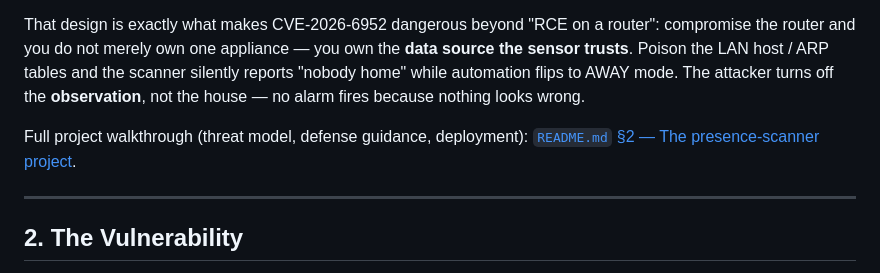
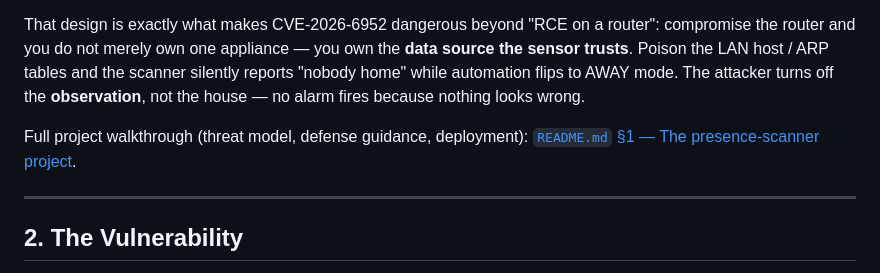
Before and after one commit to whoiscijferslot/presence-scanner, a Markdown page: REPORT.md, the part around one of its changes. GitHub-like rendering.

Commit message:
Update README.md section references in REPORT.md

```diff
--- a/REPORT.md
+++ b/REPORT.md
@@ -27,7 +27,7 @@ This report exists because the repository it lives in is not just a router explo
 
 That design is exactly what makes CVE-2026-6952 dangerous beyond "RCE on a router": compromise the router and you do not merely own one appliance — you own the **data source the sensor trusts**. Poison the LAN host / ARP tables and the scanner silently reports "nobody home" while automation flips to AWAY mode. The attacker turns off the **observation**, not the house — no alarm fires because nothing looks wrong.
 
-Full project walkthrough (threat model, defense guidance, deployment): [`README.md` §2 — The presence-scanner project](README.md#2-the-presence-scanner-project).
+Full project walkthrough (threat model, defense guidance, deployment): [`README.md` §1 — The presence-scanner project](README.md#1-the-presence-scanner-project).
 
 ---
 
```
Also changed, not shown: other parts of REPORT.md (+1 -1 lines).
